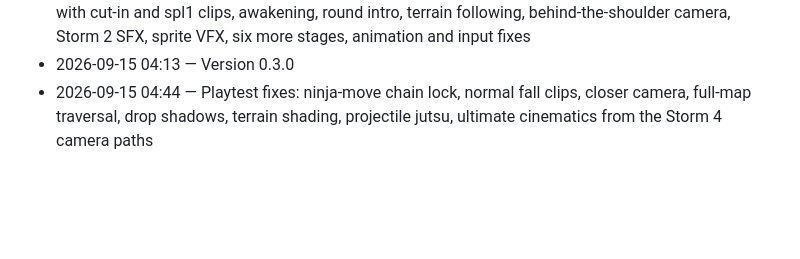
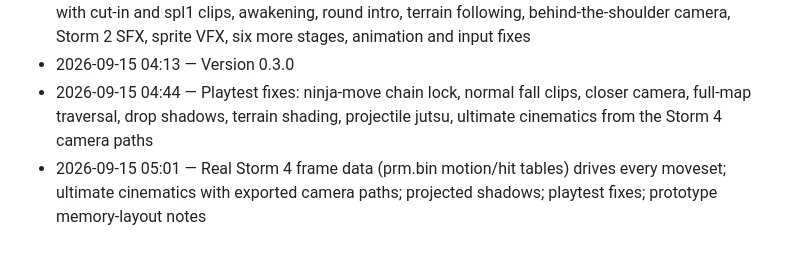
Before and after one commit to karlagli791/Storm-Prototype-Build, a Markdown page: CONTINUER.md, the part around the change. Rendered like a GitHub page; blank space fills up the shorter version.

Commit message:
docs: auto log

```diff
--- a/CONTINUER.md
+++ b/CONTINUER.md
@@ -216,3 +216,4 @@ Stage ids: `tools/Stage_IDs.pdf` (sd03a Hidden Leaf Forest, sd05a Forest of Quie
 - 2026-09-15 04:11 — Storm mechanics pass: double jump, air ninja move, air strings, ultimate jutsu with cut-in and spl1 clips, awakening, round intro, terrain following, behind-the-shoulder camera, Storm 2 SFX, sprite VFX, six more stages, animation and input fixes
 - 2026-09-15 04:13 — Version 0.3.0
 - 2026-09-15 04:44 — Playtest fixes: ninja-move chain lock, normal fall clips, closer camera, full-map traversal, drop shadows, terrain shading, projectile jutsu, ultimate cinematics from the Storm 4 camera paths
+- 2026-09-15 05:01 — Real Storm 4 frame data (prm.bin motion/hit tables) drives every moveset; ultimate cinematics with exported camera paths; projected shadows; playtest fixes; prototype memory-layout notes
```
